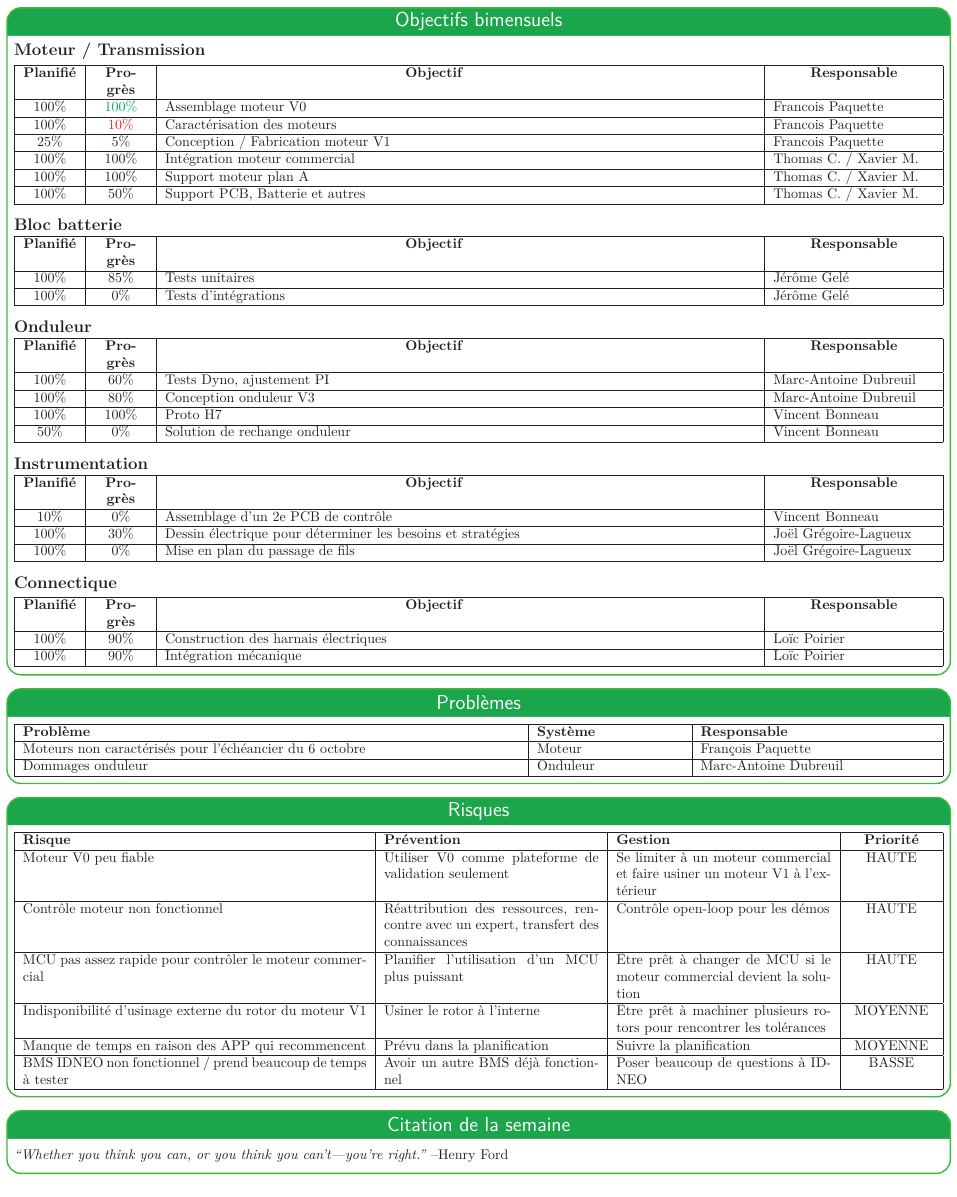
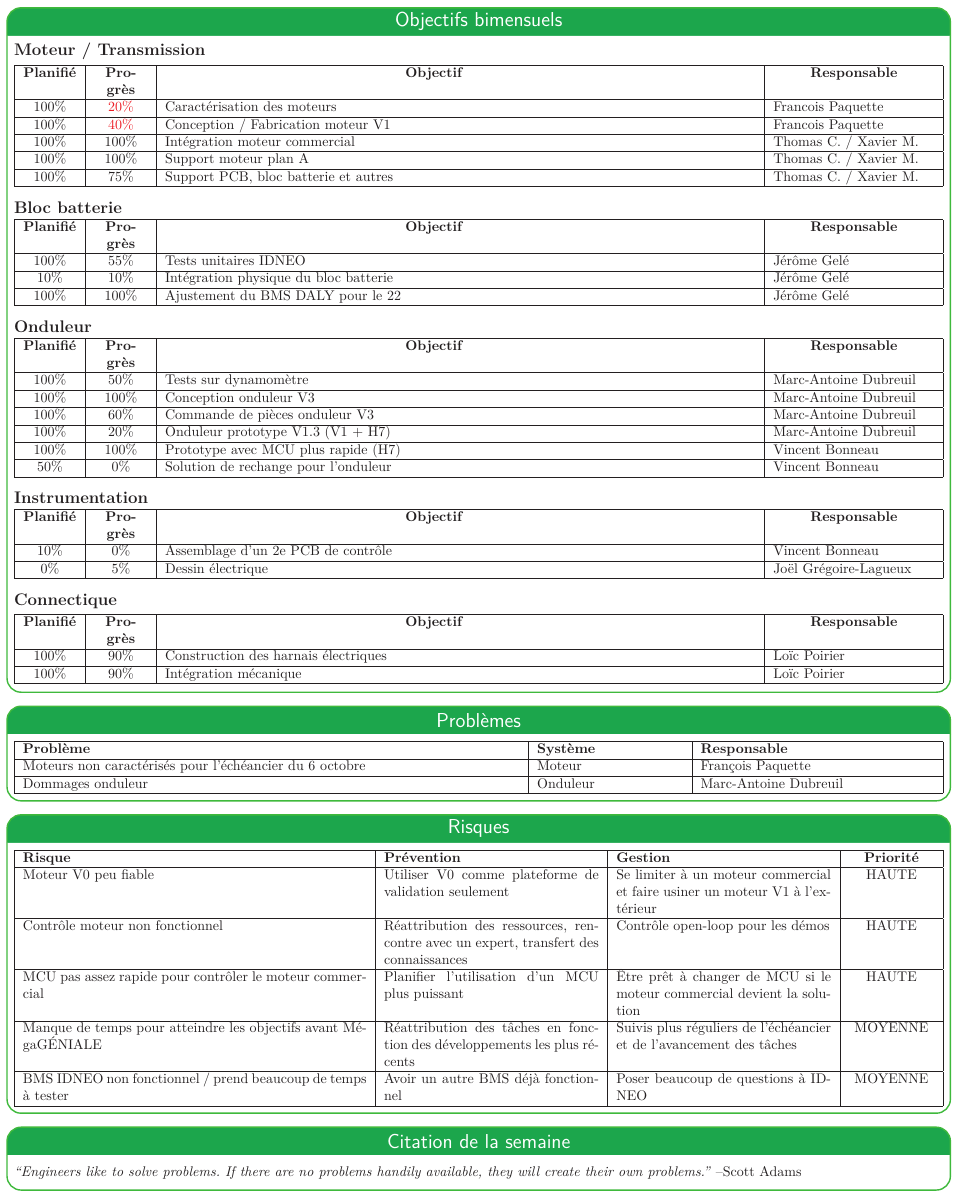
Before and after one commit to bergalexandre/Dashboard---lectrique, a LaTeX poster (poster.tex, which reads tableaux/objectifs_bimensuels.tex, tableaux/risques.tex): page 2 of 2. Compiled offline with LuaLaTeX.

Commit message:
Updates from Overleaf

```diff
--- a/poster.tex
+++ b/poster.tex
@@ -285,7 +285,7 @@ linewidth=1pt % Width of the border lines around content boxes
 
 \headerbox{Citation de la semaine}{name=citation,column=0,row=0, span=3,below=risques}{
     \vspace{0.1cm}
-    \textit{“Whether you think you can, or you think you can't---you're right.”} --Henry Ford
+    \textit{“Engineers like to solve problems. If there are no problems handily available, they will create their own problems.”} --Scott Adams
     \vspace{0.1cm} % vertical spacing
 }
 
--- a/tableaux/objectifs_bimensuels.tex
+++ b/tableaux/objectifs_bimensuels.tex
@@ -14,13 +14,12 @@
         &\multicolumn{1}{>{\centering\hsize=0.75\hsize}X|}{\textbf{Responsable}}
     \\\hline
 
-    100\% & \textcolor{green}{100\%} & Assemblage moteur V0 & Francois Paquette \\\hline
-    100\% & \textcolor{red}{10\%} & Caractérisation des moteurs & Francois Paquette \\\hline
-    25\% & 5\% & Conception / Fabrication moteur V1 & Francois Paquette \\\hline
+    100\% & \textcolor{red}{20\%} & Caractérisation des moteurs & Francois Paquette \\\hline
+    100\% & \textcolor{red}{40\%} & Conception / Fabrication moteur V1 & Francois Paquette \\\hline
 
     100\% & 100\% & Intégration moteur commercial & Thomas C. / Xavier M.\\\hline
     100\% & 100\% & Support moteur plan A & Thomas C. / Xavier M.\\\hline
-    100\% & 50\% & Support PCB, Batterie et autres & Thomas C. / Xavier M.\\\hline
+    100\% & 75\% & Support PCB, bloc batterie et autres & Thomas C. / Xavier M.\\\hline
 
 \end{tabularx}
 \medskip
@@ -40,10 +39,13 @@
         &\multicolumn{1}{>{\centering\hsize=2.5\hsize}X|}{\textbf{Objectif}}
         &\multicolumn{1}{>{\centering\hsize=0.75\hsize}X|}{\textbf{Responsable}}
     \\\hline
-    100\% & 85\% & Tests unitaires & Jérôme Gelé
+    100\% & 55\% & Tests unitaires IDNEO & Jérôme Gelé
     \\\hline
-    100\% & 0\% & Tests d'intégrations & Jérôme Gelé
+    10\% & 10\% & Intégration physique du bloc batterie & Jérôme Gelé
     \\\hline
+    100\% & 100\% & Ajustement du BMS DALY pour le 22 & Jérôme Gelé
+    \\\hline
+
 \end{tabularx}
 \medskip
 
@@ -62,13 +64,17 @@
         &\multicolumn{1}{>{\centering\hsize=2.5\hsize}X|}{\textbf{Objectif}}
         &\multicolumn{1}{>{\centering\hsize=0.75\hsize}X|}{\textbf{Responsable}}
     \\\hline
-    100\% & 60\% & Tests Dyno, ajustement PI & Marc-Antoine Dubreuil
+    100\% & 50\% & Tests sur dynamomètre & Marc-Antoine Dubreuil
     \\\hline
-    100\% & 80\% & Conception onduleur V3 & Marc-Antoine Dubreuil
+    100\% & 100\% & Conception onduleur V3 & Marc-Antoine Dubreuil
     \\\hline
-    100\% & 100\% & Proto H7 & Vincent Bonneau
+    100\% & 60\% & Commande de pièces onduleur V3 & Marc-Antoine Dubreuil
     \\\hline
-    50\% & 0\% & Solution de rechange onduleur & Vincent Bonneau
+    100\% & 20\% & Onduleur prototype V1.3 (V1 + H7)  & Marc-Antoine Dubreuil
+    \\\hline
+    100\% & 100\% & Prototype avec MCU plus rapide (H7) & Vincent Bonneau
+    \\\hline
+    50\% & 0\% & Solution de rechange pour l'onduleur & Vincent Bonneau
     \\\hline
 \end{tabularx}
 \medskip
@@ -89,8 +95,8 @@
         &\multicolumn{1}{>{\centering\hsize=0.75\hsize}X|}{\textbf{Responsable}}
     \\\hline
     10\% & 0\% & Assemblage d'un 2e PCB de contrôle & Vincent Bonneau \\\hline
-    100\% & 30\% & Dessin électrique pour déterminer les besoins et stratégies & Joël Grégoire-Lagueux \\\hline
-    100\% & 0\% & Mise en plan du passage de fils  & Joël Grégoire-Lagueux \\\hline
+    0\% & 5\% & Dessin électrique  & Joël Grégoire-Lagueux \\\hline
+
 
 \end{tabularx}
 \medskip
--- a/tableaux/risques.tex
+++ b/tableaux/risques.tex
@@ -13,11 +13,9 @@
 
     MCU pas assez rapide pour contrôler le moteur commercial & Planifier l'utilisation d'un MCU plus puissant & Être prêt à changer de MCU si le moteur commercial devient la solution & HAUTE\\\hline
 
-    Indisponibilité d'usinage externe du rotor du moteur V1 & Usiner le rotor à l'interne & Être prêt à machiner plusieurs rotors pour rencontrer les tolérances & MOYENNE\\\hline
+    Manque de temps pour atteindre les objectifs avant MégaGÉNIALE & Réattribution des tâches en fonction des développements les plus récents & Suivis plus réguliers de l'échéancier et de l'avancement des tâches & MOYENNE\\\hline
 
-    Manque de temps en raison des APP qui recommencent & Prévu dans la planification & Suivre la planification & MOYENNE\\\hline
-
-    BMS IDNEO non fonctionnel / prend beaucoup de temps à tester &  Avoir un autre BMS déjà fonctionnel & Poser beaucoup de questions à IDNEO & BASSE\\\hline
+    BMS IDNEO non fonctionnel / prend beaucoup de temps à tester &  Avoir un autre BMS déjà fonctionnel & Poser beaucoup de questions à IDNEO & MOYENNE\\\hline
 
 \end{tabularx}
 
```
Also changed, not shown: img/cashflow.pdf, poster.tex (8 more changed lines).
